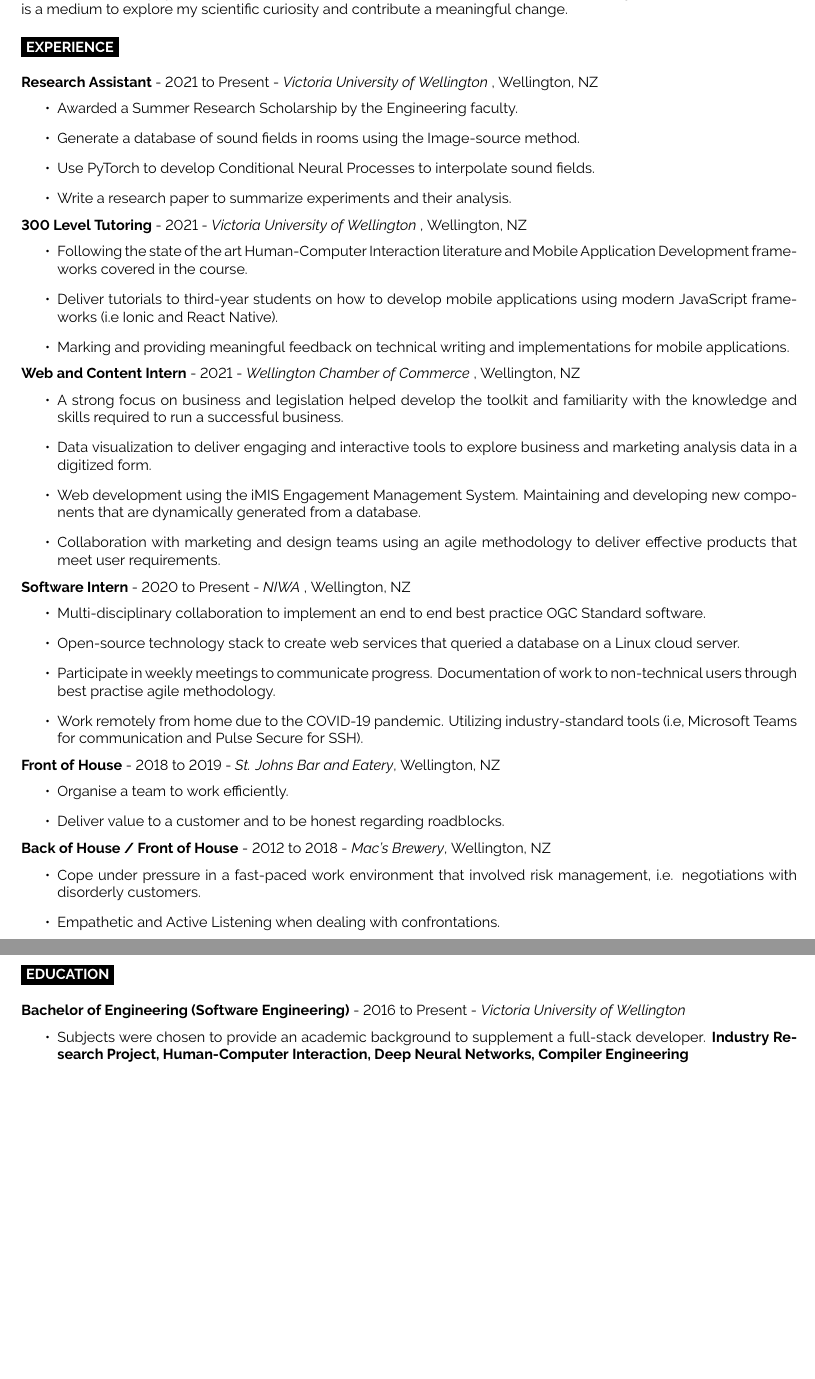
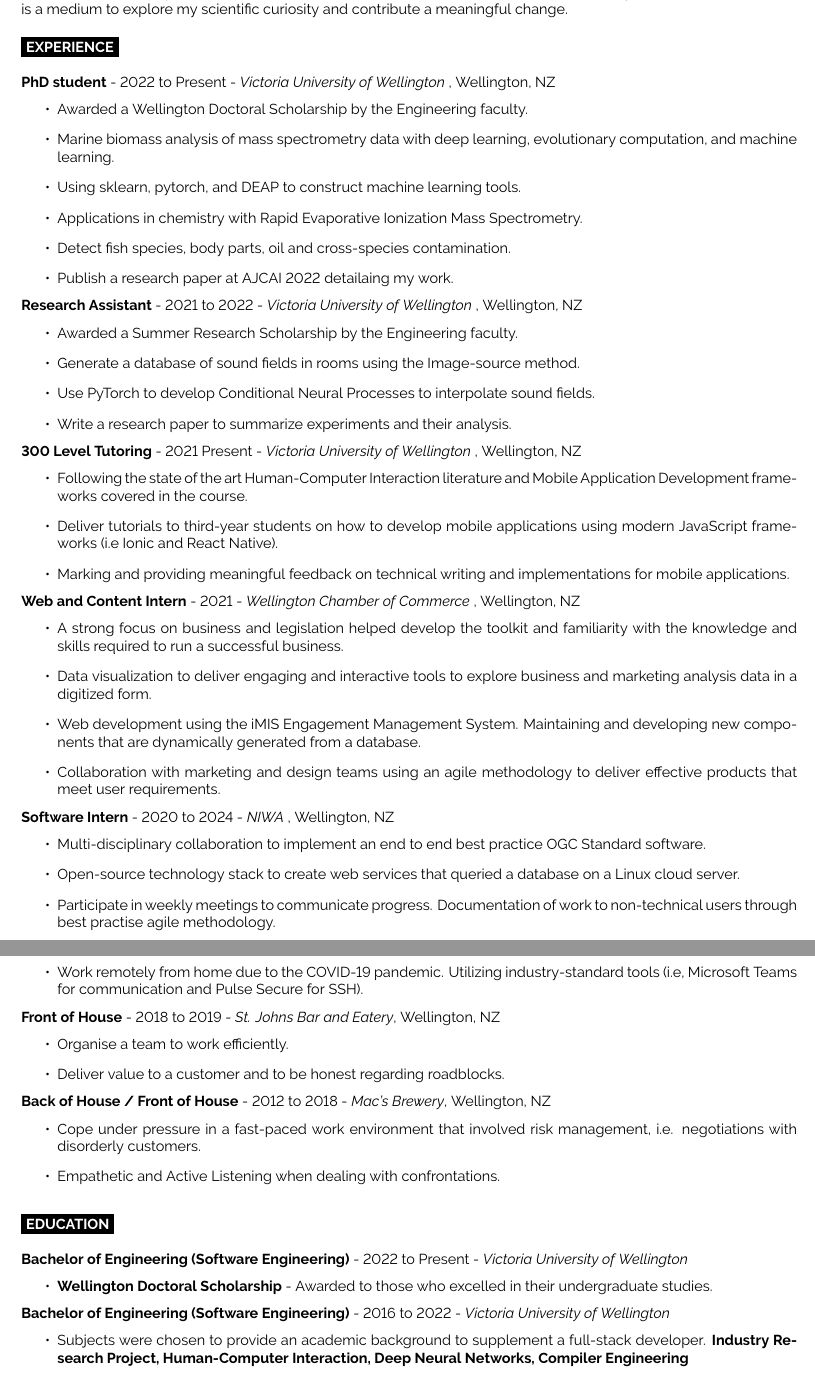
Before and after one commit to woodRock/improved-barnacle, a LaTeX CV (cv/cv.tex): two parts of pages 1 and 2 of 5 before the commit and two parts of pages 1 and 2 of 6 after it, joined at a grey line, cut so that both start at the same text, the shorter picture padded with empty space. Compiled offline with XeLaTeX.

Commit message:
Update CV

```diff
--- a/cv/cv.tex
+++ b/cv/cv.tex
@@ -57,7 +57,17 @@ My goal is to leave the world a better place than I found it. I plan to bring th
 
 \cvsect{Experience}
 
-\textbf{Research Assistant} - 2021 to Present - \emph{\href{https://www.wgtn.ac.nz/}{Victoria University of Wellington}} , Wellington, NZ
+\textbf{PhD student} - 2022 to Present - \emph{\href{https://www.wgtn.ac.nz/}{Victoria University of Wellington}} , Wellington, NZ
+\begin{itemize}
+    \item Awarded a Wellington Doctoral Scholarship by the Engineering faculty.
+    \item Marine biomass analysis of mass spectrometry data with deep learning, evolutionary computation, and machine learning.
+    \item Using sklearn, pytorch, and DEAP to construct machine learning tools.
+    \item Applications in chemistry with Rapid Evaporative Ionization Mass Spectrometry.
+    \item Detect fish species, body parts, oil and cross-species contamination.
+    \item Publish a research paper at AJCAI 2022 detailaing my work.
+\end{itemize}
+
+\textbf{Research Assistant} - 2021 to 2022 - \emph{\href{https://www.wgtn.ac.nz/}{Victoria University of Wellington}} , Wellington, NZ
 \begin{itemize}
     \item Awarded a Summer Research Scholarship by the Engineering faculty.
     \item Generate a database of sound fields in rooms using the Image-source method.
@@ -65,7 +75,7 @@ My goal is to leave the world a better place than I found it. I plan to bring th
     \item Write a research paper to summarize experiments and their analysis.
 \end{itemize}
 
-\textbf{300 Level Tutoring} - 2021 - \emph{\href{https://www.wgtn.ac.nz/}{Victoria University of Wellington}} , Wellington, NZ
+\textbf{300 Level Tutoring} - 2021 Present - \emph{\href{https://www.wgtn.ac.nz/}{Victoria University of Wellington}} , Wellington, NZ
 \begin{itemize}
     \item Following the state of the art Human-Computer Interaction literature and Mobile Application Development frameworks covered in the course.
     \item Deliver tutorials to third-year students on how to develop mobile applications using modern JavaScript frameworks (i.e Ionic and React Native).
@@ -82,7 +92,7 @@ My goal is to leave the world a better place than I found it. I plan to bring th
     % \item Working-remotely due to the renewed COVID-19 lockdowns. Utilizing industry-standard tools (i.e, Microsoft Teams, Microsoft Sharepoint and Github Projects)
 \end{itemize}
 
-\textbf{Software Intern} - 2020 to Present - \emph{\href{https://niwa.co.nz/}{NIWA}} , Wellington, NZ
+\textbf{Software Intern} - 2020 to 2024 - \emph{\href{https://niwa.co.nz/}{NIWA}} , Wellington, NZ
 \begin{itemize}
     \item Multi-disciplinary collaboration to implement an end to end best practice OGC Standard software.
     \item Open-source technology stack to create web services that queried a database on a Linux cloud server.
@@ -114,7 +124,12 @@ My goal is to leave the world a better place than I found it. I plan to bring th
 
 \cvsect{Education}
 
-\textbf{Bachelor of Engineering (Software Engineering)} - 2016 to Present - \emph{\href{https://www.wgtn.ac.nz/}{Victoria University of Wellington}}
+\textbf{Bachelor of Engineering (Software Engineering)} - 2022 to Present - \emph{\href{https://www.wgtn.ac.nz/}{Victoria University of Wellington}}
+\begin{itemize}
+    \item \textbf{Wellington Doctoral Scholarship} - Awarded to those who excelled in their undergraduate studies.
+\end{itemize}
+
+\textbf{Bachelor of Engineering (Software Engineering)} - 2016 to 2022 - \emph{\href{https://www.wgtn.ac.nz/}{Victoria University of Wellington}}
 \begin{itemize}
     \item Subjects were chosen to provide an academic background to supplement a full-stack developer. \textbf{Industry Research Project, Human-Computer Interaction, Deep Neural Networks, Compiler Engineering}
     \item \textbf{Class representative} - SWEN430 Compiler Engineering, liaison between students and faculty for course-related problems.
```
Also changed, not shown: cv/cv.pdf, cv/cv.tex (9 more changed lines), 8 other files.
